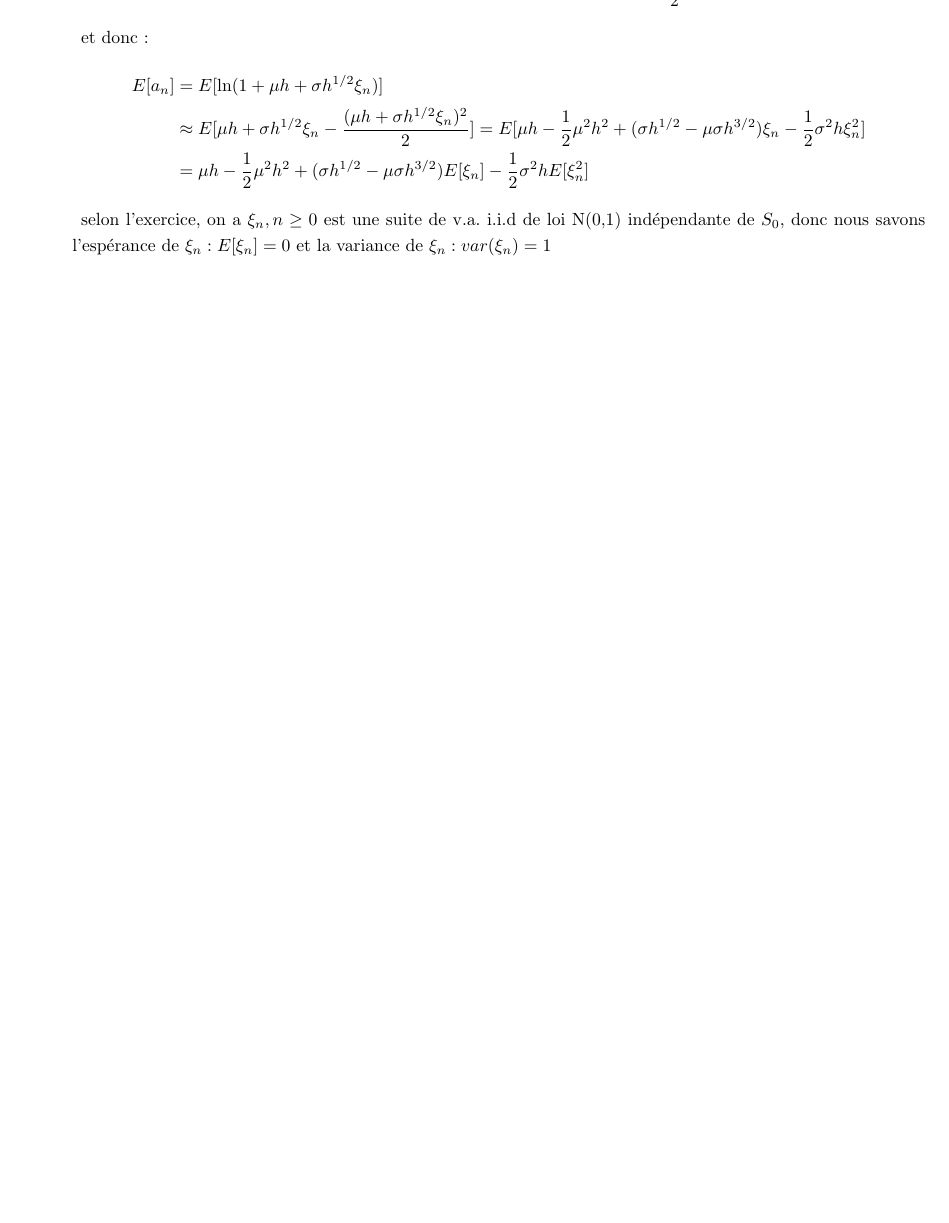
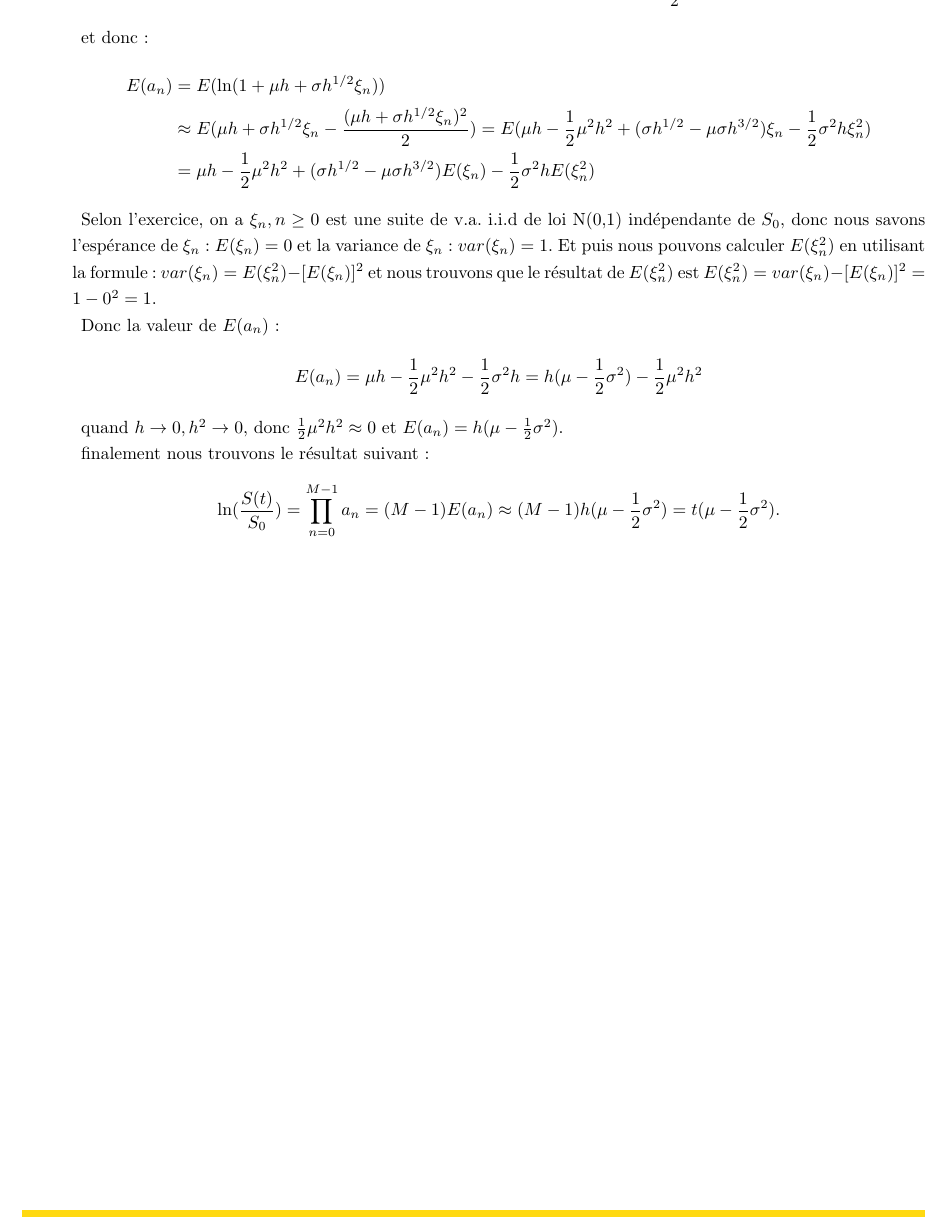
Before and after one commit to GHLH/RO05, a LaTeX document (TP1/rapport/RO05_TP1_Rapport_LU_SAUVENT.tex): part of page 6 of 6, cut so that both start at the same text, the shorter picture padded with empty space. The pictures show the PDF file TP1/rapport/RO05_TP1_Rapport_LU_SAUVENT.pdf that the author committed with the source.

Commit message:
Question 2 done

```diff
--- a/TP1/rapport/RO05_TP1_Rapport_LU_SAUVENT.tex
+++ b/TP1/rapport/RO05_TP1_Rapport_LU_SAUVENT.tex
@@ -155,10 +155,19 @@ En utilisant l'approximation $\ln (1 + \varepsilon) \approx \varepsilon - \varep
 \end{align*}
 \par et donc:
 \begin{align*}
-E[a_{n}] &= E[\ln (1 + \mu h + \sigma h^{1/2} \xi_{n})] \\
-&\approx E[\mu h +\sigma h^{1/2} \xi_{n} - \frac{(\mu h + \sigma h^{1/2} \xi_{n})^{2}}{2}] = E[\mu h -\frac{1}{2} \mu^{2} h^{2} + (\sigma h^{1/2} - \mu \sigma h^{3/2}) \xi_{n} -\frac{1}{2} \sigma^{2} h \xi_{n}^{2}]\\
-&= \mu h -\frac{1}{2} \mu^{2} h^{2} + (\sigma h^{1/2} - \mu \sigma h^{3/2}) E[\xi_{n}] -\frac{1}{2} \sigma^{2} h E[\xi_{n}^{2}]
+E(a_{n}) &= E(\ln (1 + \mu h + \sigma h^{1/2} \xi_{n})) \\
+&\approx E(\mu h +\sigma h^{1/2} \xi_{n} - \frac{(\mu h + \sigma h^{1/2} \xi_{n})^{2}}{2}) = E(\mu h -\frac{1}{2} \mu^{2} h^{2} + (\sigma h^{1/2} - \mu \sigma h^{3/2}) \xi_{n} -\frac{1}{2} \sigma^{2} h \xi_{n}^{2})\\
+&= \mu h -\frac{1}{2} \mu^{2} h^{2} + (\sigma h^{1/2} - \mu \sigma h^{3/2}) E(\xi_{n}) -\frac{1}{2} \sigma^{2} h E(\xi_{n}^{2})
 \end{align*}
-\par selon l'exercice, on a $\xi_{n}, n \geq 0$ est une suite de v.a. i.i.d de loi N(0,1) indépendante de $S_{0}$, donc nous savons l'espérance de $\xi_{n}: E[\xi_{n}] = 0$ et la variance de $\xi_{n}: var(\xi_{n}) = 1$. de plus,
+\par Selon l'exercice, on a $\xi_{n}, n \geq 0$ est une suite de v.a. i.i.d de loi N(0,1) indépendante de $S_{0}$, donc nous savons l'espérance de $\xi_{n}: E(\xi_{n}) = 0$ et la variance de $\xi_{n}: var(\xi_{n}) = 1$.  Et puis nous pouvons calculer $E(\xi_{n}^{2})$ en utilisant la formule: $var(\xi_{n}) = E(\xi_{n}^{2}) - [E(\xi_{n})]^{2}$ et nous trouvons que le résultat de $E(\xi_{n}^{2})$ est $E(\xi_{n}^{2}) = var(\xi_{n}) - [E(\xi_{n})]^{2} = 1 - 0^{2} = 1$.
+\par Donc la valeur de $E(a_{n})$:
+\begin{align*}
+	E(a_{n}) = \mu h -\frac{1}{2} \mu^{2} h^{2} -\frac{1}{2} \sigma^{2} h = h(\mu - \frac{1}{2} \sigma^{2}) -\frac{1}{2} \mu^{2} h^{2}
+\end{align*}
+\par quand $h \rightarrow 0, h^{2} \rightarrow 0$, donc $\frac{1}{2} \mu^{2} h^{2} \approx 0$ et $E(a_{n}) = h(\mu - \frac{1}{2} \sigma^{2})$.
+\par finalement nous trouvons le résultat suivant:
+\begin{align*}
+		\ln (\frac{S(t)}{S_{0}}) = \prod_{n=0}^{M-1} a_{n} = (M-1) E(a_{n}) \approx (M - 1) h(\mu - \frac{1}{2} \sigma^{2}) = t(\mu - \frac{1}{2} \sigma^{2}).
+\end{align*}
 
 \end{document}
```
Also changed, not shown: TP1/rapport/RO05_TP1_Rapport_LU_SAUVENT.pdf, 2 other files.
